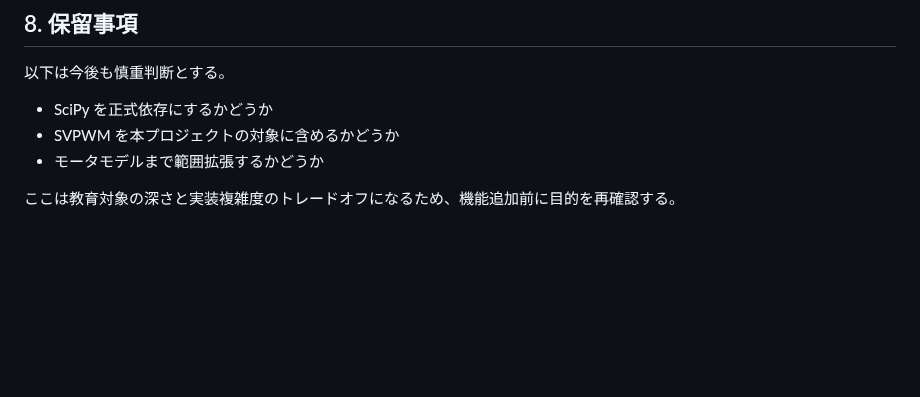
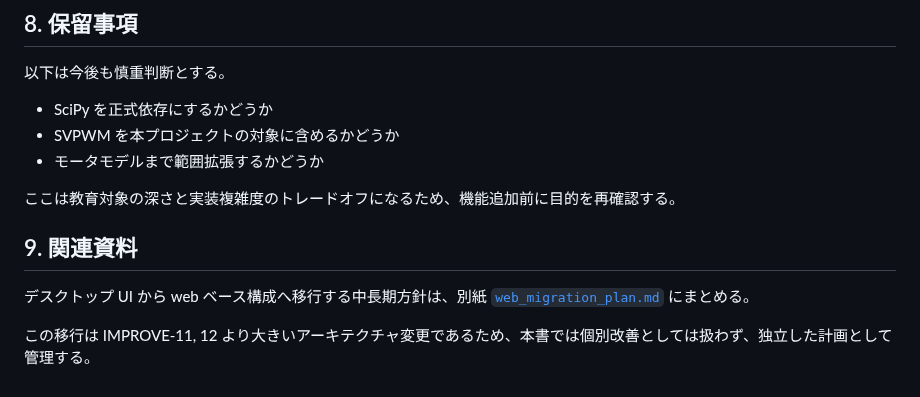
Before and after one commit to masakinakai3/pwmstudy, a Markdown page: improvement_plan.md, the part around the change. GitHub-like rendering; blank space fills up the shorter version.

```diff
--- a/improvement_plan.md
+++ b/improvement_plan.md
@@ -136,3 +136,9 @@ IMPROVE-11 ──> IMPROVE-12
 - モータモデルまで範囲拡張するかどうか
 
 ここは教育対象の深さと実装複雑度のトレードオフになるため、機能追加前に目的を再確認する。
+
+## 9. 関連資料
+
+デスクトップ UI から web ベース構成へ移行する中長期方針は、別紙 [`web_migration_plan.md`](web_migration_plan.md) にまとめる。
+
+この移行は IMPROVE-11, 12 より大きいアーキテクチャ変更であるため、本書では個別改善としては扱わず、独立した計画として管理する。
```
Also changed, not shown: README.md (+1 -0 lines), web_migration_plan.md (added, +209 -0 lines).
